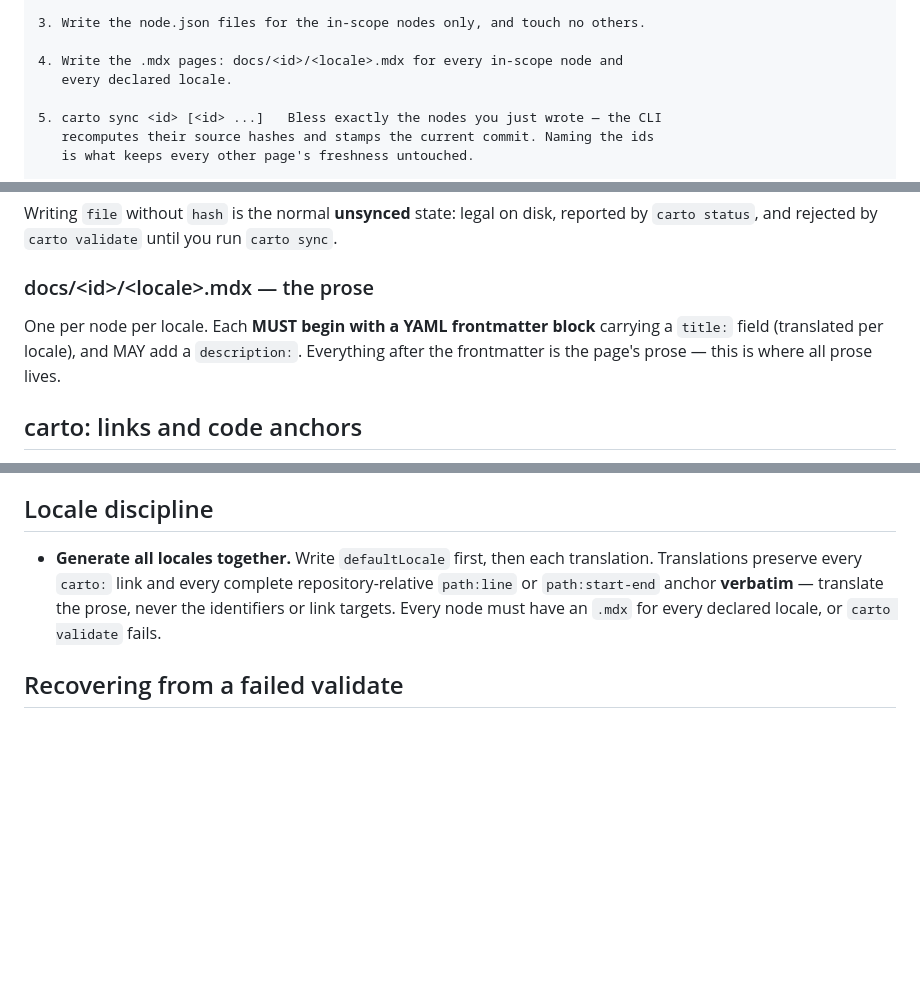
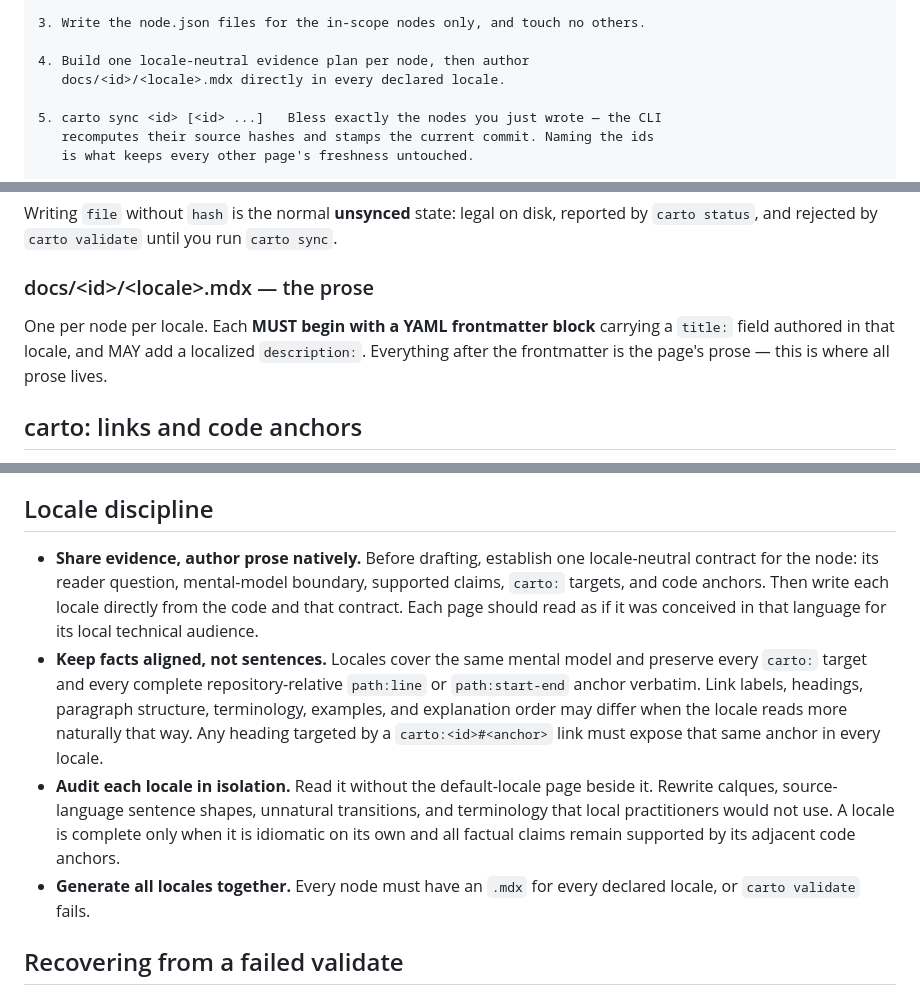
Before and after one commit to 5u4/carto, a Markdown page: skills/carto/SKILL.md, 3 parts joined by grey strips. GitHub-like rendering; blank space fills up the shorter version.

Commit message:
docs(carto): require native locale authoring

```diff
--- a/skills/carto/SKILL.md
+++ b/skills/carto/SKILL.md
@@ -67,8 +67,8 @@ Given a scope:
 
 3. Write the node.json files for the in-scope nodes only, and touch no others.
 
-4. Write the .mdx pages: docs/<id>/<locale>.mdx for every in-scope node and
-   every declared locale.
+4. Build one locale-neutral evidence plan per node, then author
+   docs/<id>/<locale>.mdx directly in every declared locale.
 
 5. carto sync <id> [<id> ...]   Bless exactly the nodes you just wrote — the CLI
    recomputes their source hashes and stamps the current commit. Naming the ids
@@ -185,7 +185,7 @@ reported by `carto status`, and rejected by `carto validate` until you run
 ### docs/&lt;id&gt;/&lt;locale&gt;.mdx — the prose
 
 One per node per locale. Each **MUST begin with a YAML frontmatter block**
-carrying a `title:` field (translated per locale), and MAY add a
+carrying a `title:` field authored in that locale, and MAY add a localized
 `description:`. Everything after the frontmatter is the page's prose — this is
 where all prose lives.
 
@@ -239,11 +239,24 @@ carto's nodes and `sources`.
 
 ## Locale discipline
 
-- **Generate all locales together.** Write `defaultLocale` first, then each
-  translation. Translations preserve every `carto:` link and every complete
-  repository-relative `path:line` or `path:start-end` anchor **verbatim** —
-  translate the prose, never the identifiers or link targets. Every node must
-  have an `.mdx` for every declared locale, or `carto validate` fails.
+- **Share evidence, author prose natively.** Before drafting, establish one
+  locale-neutral contract for the node: its reader question, mental-model
+  boundary, supported claims, `carto:` targets, and code anchors. Then write
+  each locale directly from the code and that contract. Each page should read
+  as if it was conceived in that language for its local technical audience.
+- **Keep facts aligned, not sentences.** Locales cover the same mental model and
+  preserve every `carto:` target and every complete repository-relative
+  `path:line` or `path:start-end` anchor verbatim. Link labels, headings,
+  paragraph structure, terminology, examples, and explanation order may differ
+  when the locale reads more naturally that way. Any heading targeted by a
+  `carto:<id>#<anchor>` link must expose that same anchor in every locale.
+- **Audit each locale in isolation.** Read it without the default-locale page
+  beside it. Rewrite calques, source-language sentence shapes, unnatural
+  transitions, and terminology that local practitioners would not use. A
+  locale is complete only when it is idiomatic on its own and all factual
+  claims remain supported by its adjacent code anchors.
+- **Generate all locales together.** Every node must have an `.mdx` for every
+  declared locale, or `carto validate` fails.
 
 ## Recovering from a failed validate
 
```
